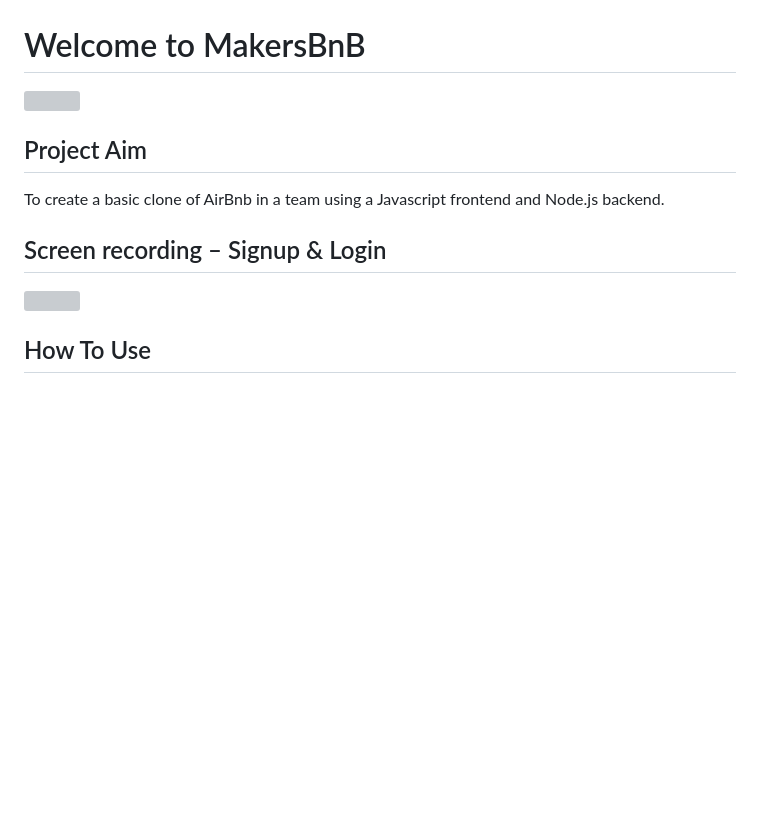
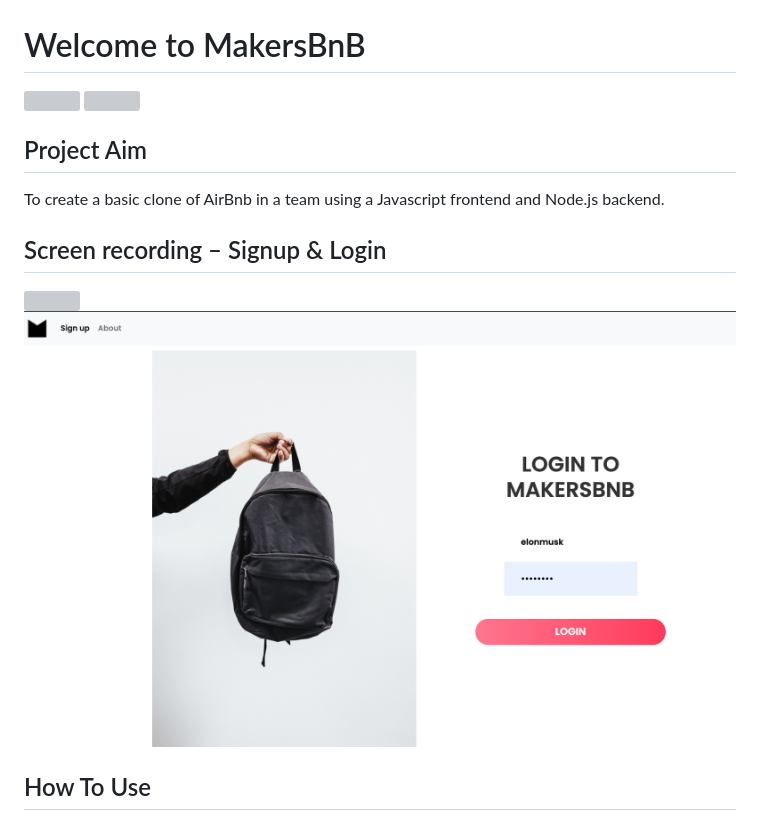
Before and after one commit to nadinedelia/MakersBnB, a Markdown page: README.md, the part around the change printed below. GitHub-like rendering; pictures changed too: public/img/login.png (added); blank space fills up the shorter version; grey boxes are pictures that could not be loaded.

```diff
--- a/README.md
+++ b/README.md
@@ -9,6 +10,7 @@ To create a basic clone of AirBnb in a team using a Javascript frontend and Node
 ## Screen recording – Signup & Login
 
 ![](public/img/makersbnb.gif)
+![](public/img/login.png)
 
 ## How To Use
 
```
Also changed, not shown: other parts of README.md (+1 -0 lines), 1 other file.
